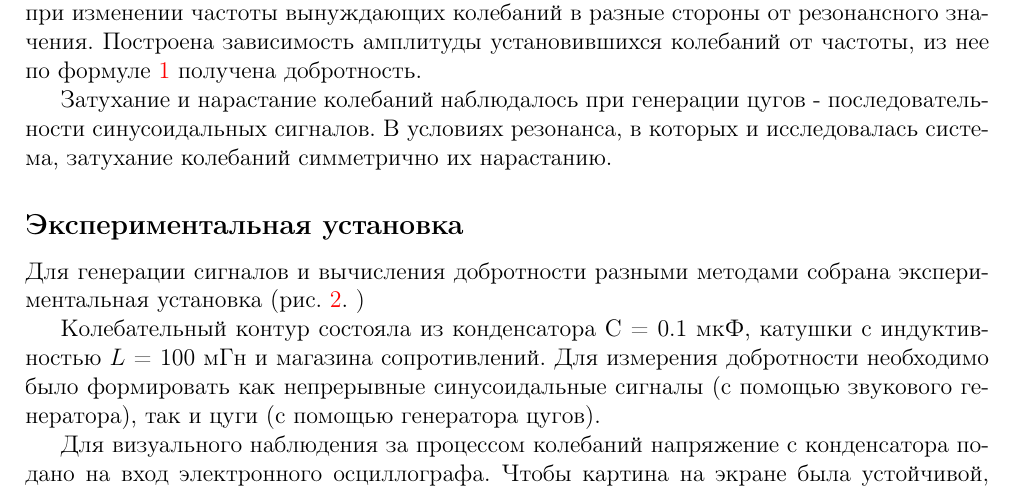
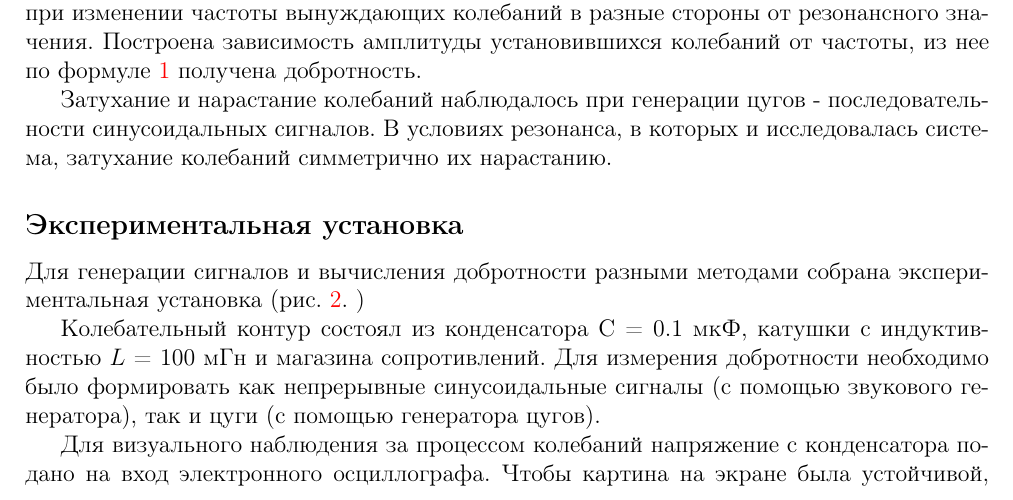
Before and after one commit to nazanna/Automation-physics-lab-2022, a LaTeX document (3.2.5Вынужденные_колебания/Отчет.tex): part of page 3 of 6, cut so that both start at the same text. Compiled offline with pdfLaTeX.

Commit message:
little changes

```diff
--- a/3.2.5Вынужденные_колебания/Отчет.tex
+++ b/3.2.5Вынужденные_колебания/Отчет.tex
@@ -114,7 +114,7 @@ Q = \frac{1}{R}\sqrt{\frac{L}{C}}
 \end{center}
 \end{figure}
 
-Колебательный контур состояла из конденсатора $С $ = 0.1 мкФ, катушки с индуктивностью $L$ = 100 мГн и магазина сопротивлений. Для измерения добротности необходимо было формировать как непрерывные синусоидальные сигналы (с помощью звукового генератора), так и цуги (с помощью генератора цугов).
+Колебательный контур состоял из конденсатора $С $ = 0.1 мкФ, катушки с индуктивностью $L$ = 100 мГн и магазина сопротивлений. Для измерения добротности необходимо было формировать как непрерывные синусоидальные сигналы (с помощью звукового генератора), так и цуги (с помощью генератора цугов).
 
 Для визуального наблюдения за процессом колебаний напряжение с конденсатора подано на вход электронного осциллографа. Чтобы картина на экране была устойчивой, частота развёртки осциллографа принудительно синхронизировалась с частотой повторения цугов. Для этого на генератор развёртки осциллографа подавались следующие с частотой повторения цугов управляющие импульсы, формируемые в блоке электронного реле, клемма «синхр.» которого смонтирована на панели. Эффективное значение напряжение на емкости C измерено с помощью вольтметра.
 
```
Also changed, not shown: 3.2.5Вынужденные_колебания/Отчет.pdf, 2 other files.
